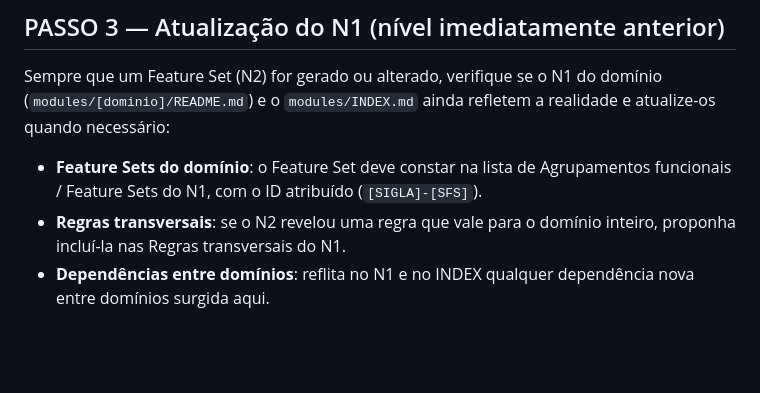
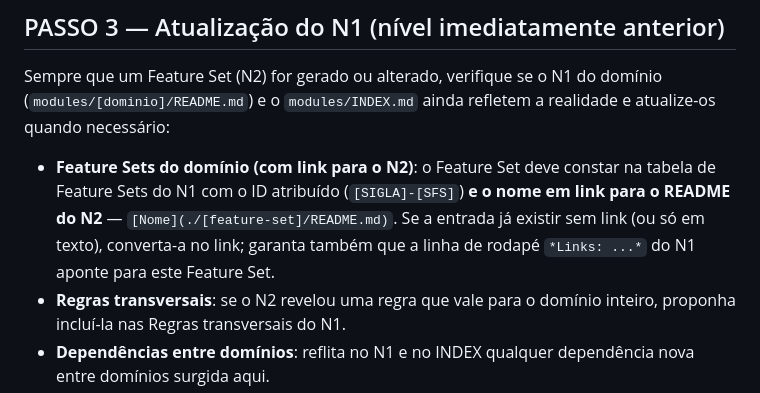
Before and after one commit to andromarcio/doc-template-engine, a Markdown page: engine/prompts/PROMPT_2A_N2_negocio.md, the part around the change. Drawn GitHub-style; blank space fills up the shorter version.

```diff
--- a/engine/prompts/PROMPT_2A_N2_negocio.md
+++ b/engine/prompts/PROMPT_2A_N2_negocio.md
@@ -235,9 +235,11 @@ Sempre que um Feature Set (N2) for gerado ou alterado, verifique se o N1 do
 domínio (`modules/[dominio]/README.md`) e o `modules/INDEX.md` ainda refletem
 a realidade e atualize-os quando necessário:
 
-- **Feature Sets do domínio**: o Feature Set deve constar na lista de
-  Agrupamentos funcionais / Feature Sets do N1, com o ID atribuído
-  (`[SIGLA]-[SFS]`).
+- **Feature Sets do domínio (com link para o N2)**: o Feature Set deve constar
+  na tabela de Feature Sets do N1 com o ID atribuído (`[SIGLA]-[SFS]`) **e o nome
+  em link para o README do N2** — `[Nome](./[feature-set]/README.md)`. Se a
+  entrada já existir sem link (ou só em texto), converta-a no link; garanta também
+  que a linha de rodapé `*Links: ...*` do N1 aponte para este Feature Set.
 - **Regras transversais**: se o N2 revelou uma regra que vale para o domínio
   inteiro, proponha incluí-la nas Regras transversais do N1.
 - **Dependências entre domínios**: reflita no N1 e no INDEX qualquer
```
Also changed, not shown: engine/prompts/PROMPT_CRUD.md (+5 -3 lines), engine/prompts/PROMPT_WIZARD.md (+5 -3 lines).
